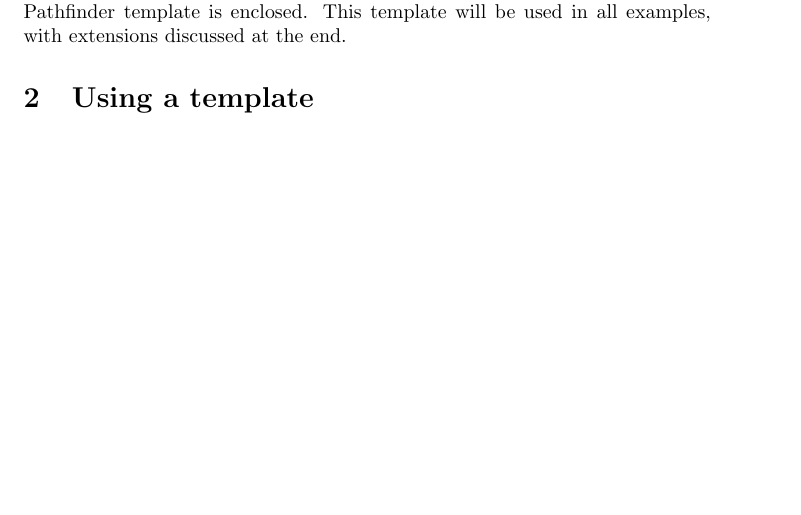
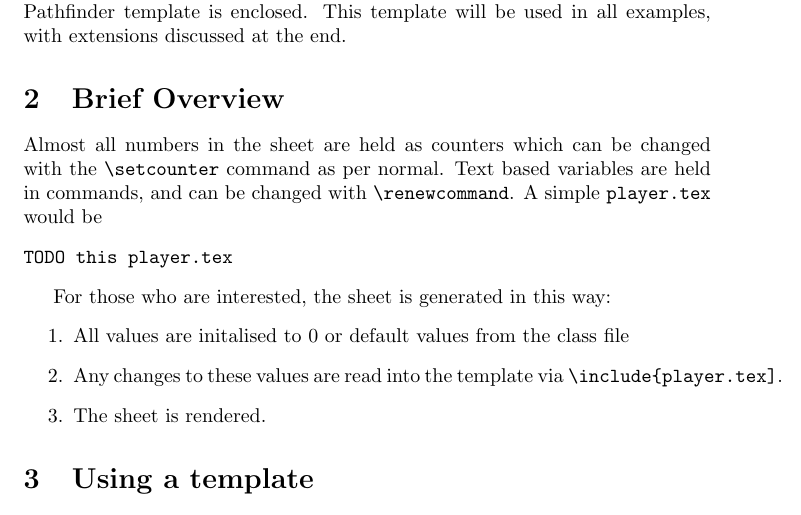
Before and after one commit to natfarleydev/rpg-char-sheet-latex, a LaTeX document (rpgcharsheet_manual.tex): part of page 1 of 2, cut so that both start at the same text, the shorter picture padded with empty space. Compiled offline with pdfLaTeX.

Commit message:
revised manual; still in progress.

```diff
--- a/rpgcharsheet_manual.tex
+++ b/rpgcharsheet_manual.tex
@@ -11,6 +11,23 @@
 \label{sec:introduction}
 
 This class is designed to create dynamic RPG character sheets. Currently, a Pathfinder template is enclosed. This template will be used in all examples, with extensions discussed at the end.
+
+
+\section{Brief Overview}
+\label{sec:how-latex-reads}
+
+Almost all numbers in the sheet are held as counters which can be changed with the \verb=\setcounter= command as per normal. Text based variables are held in commands, and can be changed with \verb=\renewcommand=. A simple \verb=player.tex= would be
+\begin{verbatim}
+TODO this player.tex
+\end{verbatim}
+
+For those who are interested, the sheet is generated in this way:
+\begin{enumerate}
+\item All values are initalised to 0 or default values from the class file
+\item Any changes to these values are read into the template via \verb=\include{player.tex]=.
+\item The sheet is rendered.
+\end{enumerate}
+
 
 \section{Using a template}
 \label{sec:using-template}
```
Also changed, not shown: rpgcharsheet_manual.pdf.
